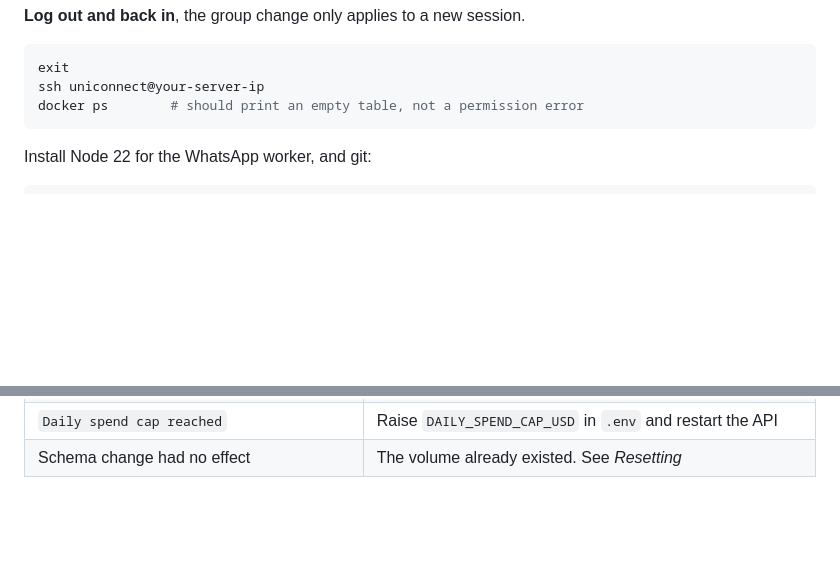
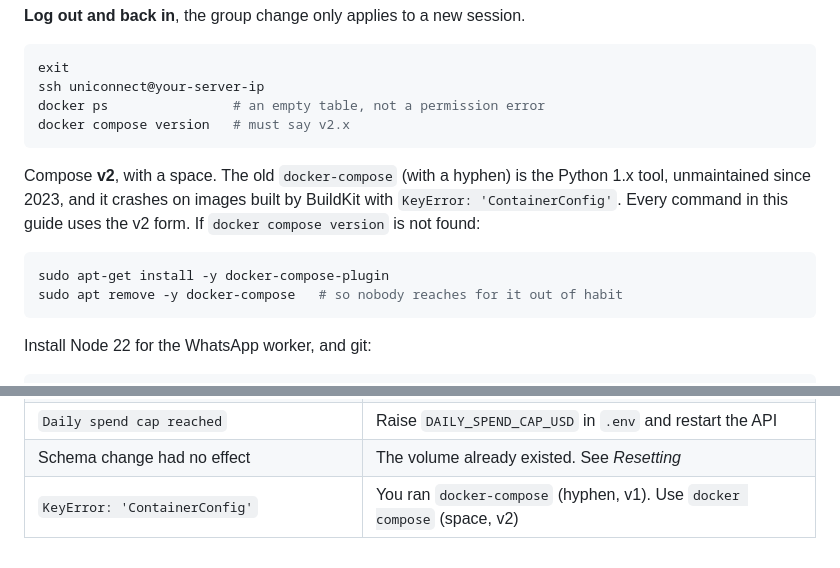
Before and after one commit to Sissoko90/uniconnect-ai, a Markdown page: docs/DEPLOY.md, 2 parts joined by grey strips. Rendered like a GitHub page; blank space fills up the shorter version.

Commit message:
docs: check for compose v2 before anything else
The first deployment hit KeyError: 'ContainerConfig' on docker-compose 1.29, the Python tool, which cannot read images built by BuildKit. Every command in the guide already used the v2 form, but nothing said to check that v2 was the one installed.

````diff
--- a/docs/DEPLOY.md
+++ b/docs/DEPLOY.md
@@ -58,7 +58,18 @@ sudo usermod -aG docker "$USER"
 ```bash
 exit
 ssh uniconnect@your-server-ip
-docker ps        # should print an empty table, not a permission error
+docker ps                # an empty table, not a permission error
+docker compose version   # must say v2.x
+```
+
+Compose **v2**, with a space. The old `docker-compose` (with a hyphen) is the
+Python 1.x tool, unmaintained since 2023, and it crashes on images built by
+BuildKit with `KeyError: 'ContainerConfig'`. Every command in this guide uses
+the v2 form. If `docker compose version` is not found:
+
+```bash
+sudo apt-get install -y docker-compose-plugin
+sudo apt remove -y docker-compose   # so nobody reaches for it out of habit
 ```
 
 Install Node 22 for the WhatsApp worker, and git:
@@ -525,3 +536,4 @@ and write a migration instead.
 | Citations show `+229…42` | Nobody has told us that person's name yet; it fills in as people speak |
 | `Daily spend cap reached` | Raise `DAILY_SPEND_CAP_USD` in `.env` and restart the API |
 | Schema change had no effect | The volume already existed. See *Resetting* |
+| `KeyError: 'ContainerConfig'` | You ran `docker-compose` (hyphen, v1). Use `docker compose` (space, v2) |
````
